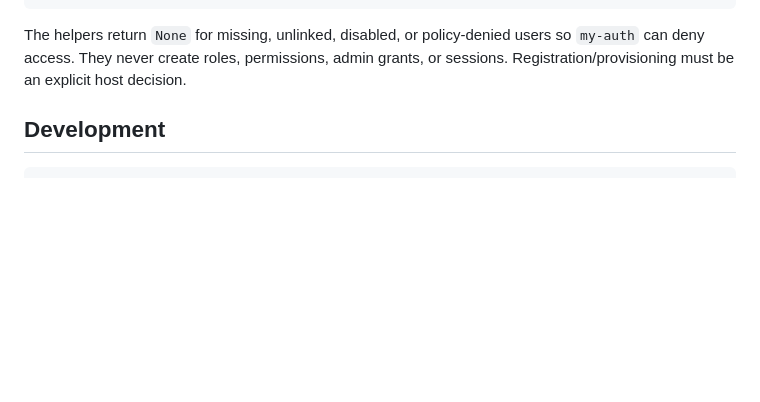
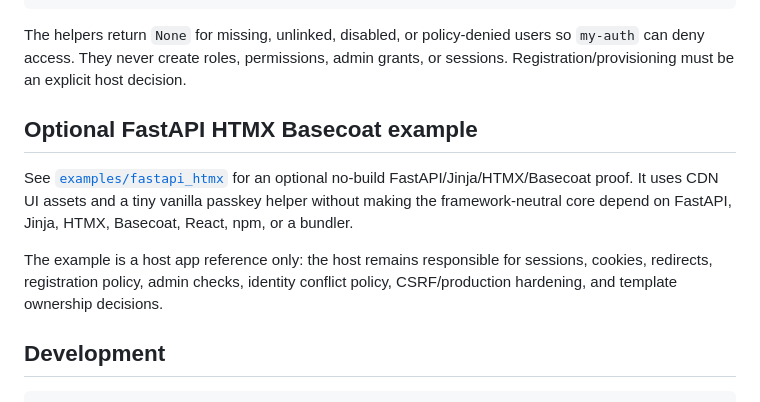
Before and after one commit to mikolaj92/my-usermanager, a Markdown page: README.md, the part around the change. GitHub-like rendering; blank space fills up the shorter version.

Commit message:
Document FastAPI HTMX example
Ultraworked with [Sisyphus](https://github.com/code-yeongyu/oh-my-openagent)

````diff
--- a/README.md
+++ b/README.md
@@ -108,6 +108,12 @@ hooks = PasskeyRouteHooks(
 
 The helpers return `None` for missing, unlinked, disabled, or policy-denied users so `my-auth` can deny access. They never create roles, permissions, admin grants, or sessions. Registration/provisioning must be an explicit host decision.
 
+## Optional FastAPI HTMX Basecoat example
+
+See [`examples/fastapi_htmx`](examples/fastapi_htmx/README.md) for an optional no-build FastAPI/Jinja/HTMX/Basecoat proof. It uses CDN UI assets and a tiny vanilla passkey helper without making the framework-neutral core depend on FastAPI, Jinja, HTMX, Basecoat, React, npm, or a bundler.
+
+The example is a host app reference only: the host remains responsible for sessions, cookies, redirects, registration policy, admin checks, identity conflict policy, CSRF/production hardening, and template ownership decisions.
+
 ## Development
 
 ```sh
````
Also changed, not shown: examples/fastapi_htmx/README.md (added, +98 -0 lines).
